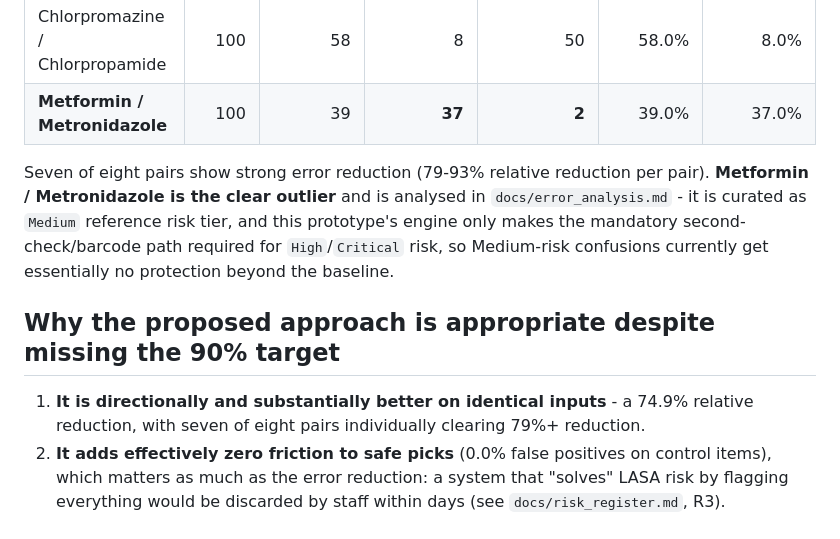
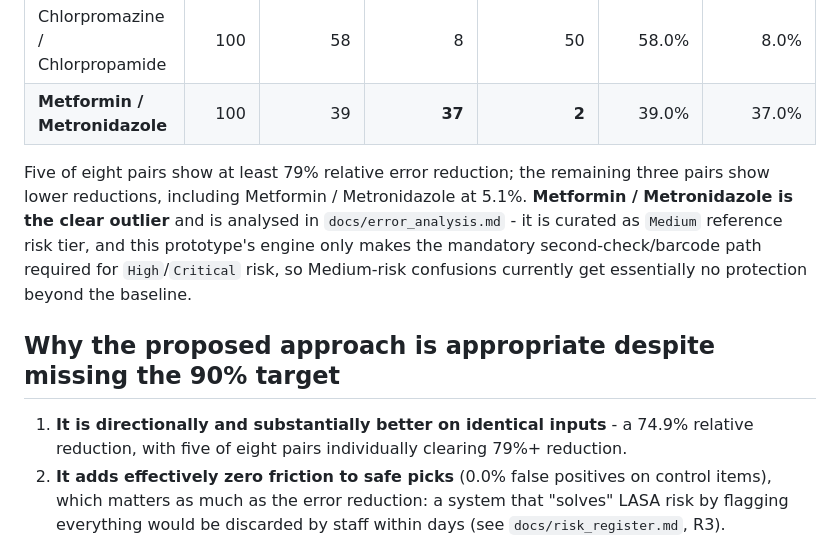
Before and after one commit to Rohith-0108/hospital-lasa-safety, a Markdown page: docs/before_after_comparison.md, the part around the change. Rendered like a GitHub page.

Commit message:
Correct pair reduction documentation

```diff
--- a/docs/before_after_comparison.md
+++ b/docs/before_after_comparison.md
@@ -42,7 +42,7 @@ clinical statistic.
 | Chlorpromazine / Chlorpropamide | 100 | 58 | 8 | 50 | 58.0% | 8.0% |
 | **Metformin / Metronidazole** | 100 | 39 | **37** | **2** | 39.0% | 37.0% |
 
-Seven of eight pairs show strong error reduction (79-93% relative reduction per pair).
+Five of eight pairs show at least 79% relative error reduction; the remaining three pairs show lower reductions, including Metformin / Metronidazole at 5.1%.
 **Metformin / Metronidazole is the clear outlier** and is analysed in
 `docs/error_analysis.md` - it is curated as `Medium` reference risk tier, and this
 prototype's engine only makes the mandatory second-check/barcode path required for
@@ -52,7 +52,7 @@ protection beyond the baseline.
 ## Why the proposed approach is appropriate despite missing the 90% target
 
 1. **It is directionally and substantially better on identical inputs** - a 74.9%
-   relative reduction, with seven of eight pairs individually clearing 79%+ reduction.
+   relative reduction, with five of eight pairs individually clearing 79%+ reduction.
 2. **It adds effectively zero friction to safe picks** (0.0% false positives on
    control items), which matters as much as the error reduction: a system that
    "solves" LASA risk by flagging everything would be discarded by staff within days
```
